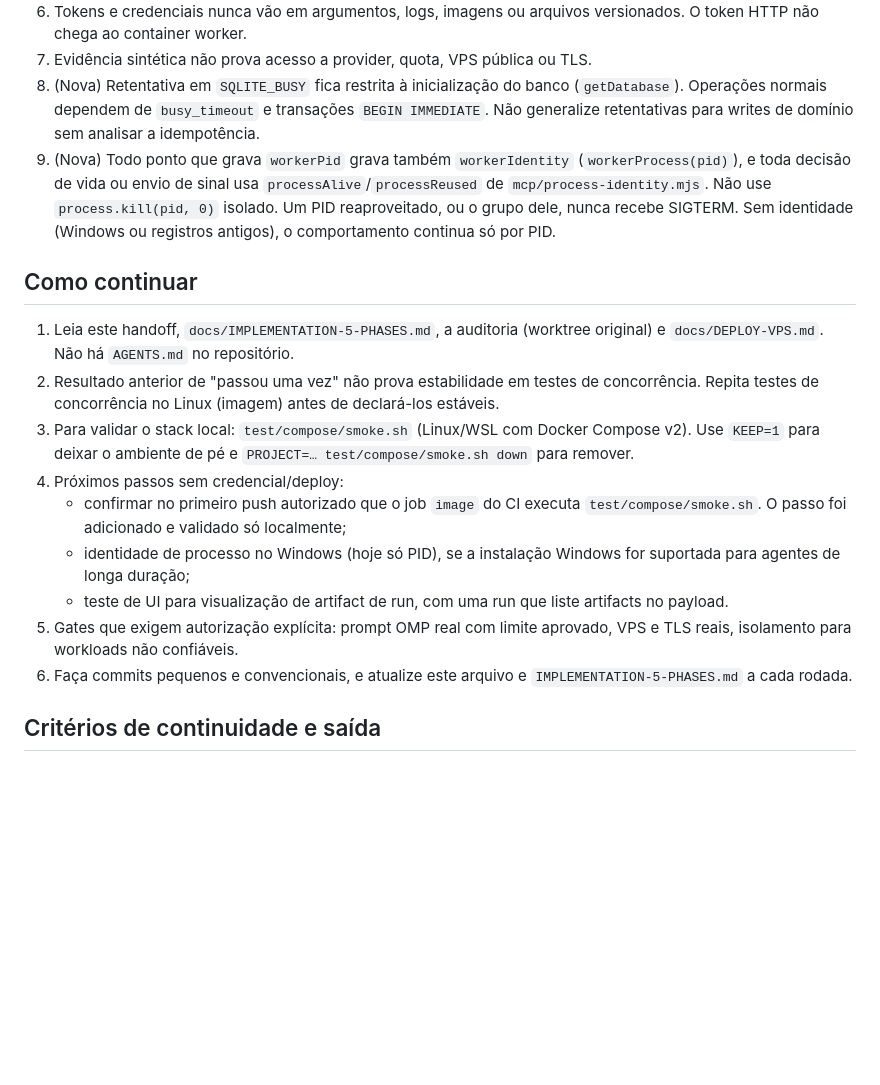
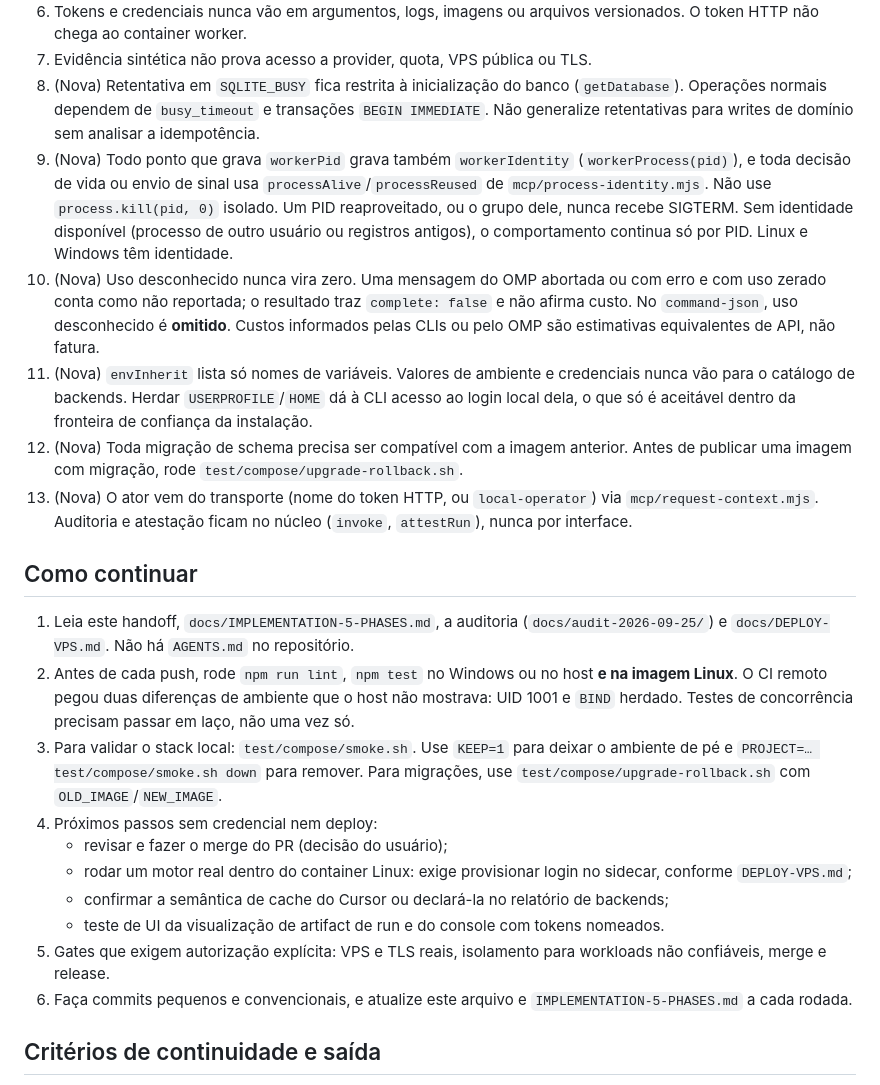
Before and after one commit to garciarsdiego/omp-orchestrator, a Markdown page: docs/HANDOFF-AGENT-EXTERNAL.md, the part around one of its changes. GitHub-like rendering; blank space fills up the shorter version.

```diff
--- a/docs/HANDOFF-AGENT-EXTERNAL.md
+++ b/docs/HANDOFF-AGENT-EXTERNAL.md
@@ -56,18 +84,23 @@ Não implemente na worktree original. Continue em `codex/omp-handoff` ou crie ou
 6. Tokens e credenciais nunca vão em argumentos, logs, imagens ou arquivos versionados. O token HTTP não chega ao container worker.
 7. Evidência sintética não prova acesso a provider, quota, VPS pública ou TLS.
 8. (Nova) Retentativa em `SQLITE_BUSY` fica restrita à inicialização do banco (`getDatabase`). Operações normais dependem de `busy_timeout` e transações `BEGIN IMMEDIATE`. Não generalize retentativas para writes de domínio sem analisar a idempotência.
-9. (Nova) Todo ponto que grava `workerPid` grava também `workerIdentity` (`workerProcess(pid)`), e toda decisão de vida ou envio de sinal usa `processAlive`/`processReused` de `mcp/process-identity.mjs`. Não use `process.kill(pid, 0)` isolado. Um PID reaproveitado, ou o grupo dele, nunca recebe SIGTERM. Sem identidade (Windows ou registros antigos), o comportamento continua só por PID.
+9. (Nova) Todo ponto que grava `workerPid` grava também `workerIdentity` (`workerProcess(pid)`), e toda decisão de vida ou envio de sinal usa `processAlive`/`processReused` de `mcp/process-identity.mjs`. Não use `process.kill(pid, 0)` isolado. Um PID reaproveitado, ou o grupo dele, nunca recebe SIGTERM. Sem identidade disponível (processo de outro usuário ou registros antigos), o comportamento continua só por PID. Linux e Windows têm identidade.
+10. (Nova) Uso desconhecido nunca vira zero. Uma mensagem do OMP abortada ou com erro e com uso zerado conta como não reportada; o resultado traz `complete: false` e não afirma custo. No `command-json`, uso desconhecido é **omitido**. Custos informados pelas CLIs ou pelo OMP são estimativas equivalentes de API, não fatura.
+11. (Nova) `envInherit` lista só nomes de variáveis. Valores de ambiente e credenciais nunca vão para o catálogo de backends. Herdar `USERPROFILE`/`HOME` dá à CLI acesso ao login local dela, o que só é aceitável dentro da fronteira de confiança da instalação.
+12. (Nova) Toda migração de schema precisa ser compatível com a imagem anterior. Antes de publicar uma imagem com migração, rode `test/compose/upgrade-rollback.sh`.
+13. (Nova) O ator vem do transporte (nome do token HTTP, ou `local-operator`) via `mcp/request-context.mjs`. Auditoria e atestação ficam no núcleo (`invoke`, `attestRun`), nunca por interface.
 
 ## Como continuar
 
-1. Leia este handoff, `docs/IMPLEMENTATION-5-PHASES.md`, a auditoria (worktree original) e `docs/DEPLOY-VPS.md`. Não há `AGENTS.md` no repositório.
-2. Resultado anterior de "passou uma vez" não prova estabilidade em testes de concorrência. Repita testes de concorrência no Linux (imagem) antes de declará-los estáveis.
-3. Para validar o stack local: `test/compose/smoke.sh` (Linux/WSL com Docker Compose v2). Use `KEEP=1` para deixar o ambiente de pé e `PROJECT=… test/compose/smoke.sh down` para remover.
-4. Próximos passos sem credencial/deploy:
-   - confirmar no primeiro push autorizado que o job `image` do CI executa `test/compose/smoke.sh`. O passo foi adicionado e validado só localmente;
-   - identidade de processo no Windows (hoje só PID), se a instalação Windows for suportada para agentes de longa duração;
-   - teste de UI para visualização de artifact de run, com uma run que liste artifacts no payload.
-5. Gates que exigem autorização explícita: prompt OMP real com limite aprovado, VPS e TLS reais, isolamento para workloads não confiáveis.
+1. Leia este handoff, `docs/IMPLEMENTATION-5-PHASES.md`, a auditoria (`docs/audit-2026-09-25/`) e `docs/DEPLOY-VPS.md`. Não há `AGENTS.md` no repositório.
+2. Antes de cada push, rode `npm run lint`, `npm test` no Windows ou no host **e na imagem Linux**. O CI remoto pegou duas diferenças de ambiente que o host não mostrava: UID 1001 e `BIND` herdado. Testes de concorrência precisam passar em laço, não uma vez só.
+3. Para validar o stack local: `test/compose/smoke.sh`. Use `KEEP=1` para deixar o ambiente de pé e `PROJECT=… test/compose/smoke.sh down` para remover. Para migrações, use `test/compose/upgrade-rollback.sh` com `OLD_IMAGE`/`NEW_IMAGE`.
+4. Próximos passos sem credencial nem deploy:
+   - revisar e fazer o merge do PR (decisão do usuário);
+   - rodar um motor real dentro do container Linux: exige provisionar login no sidecar, conforme `DEPLOY-VPS.md`;
+   - confirmar a semântica de cache do Cursor ou declará-la no relatório de backends;
+   - teste de UI da visualização de artifact de run e do console com tokens nomeados.
+5. Gates que exigem autorização explícita: VPS e TLS reais, isolamento para workloads não confiáveis, merge e release.
 6. Faça commits pequenos e convencionais, e atualize este arquivo e `IMPLEMENTATION-5-PHASES.md` a cada rodada.
 
 ## Critérios de continuidade e saída
```
Also changed, not shown: other parts of docs/HANDOFF-AGENT-EXTERNAL.md (+61 -33 lines).
